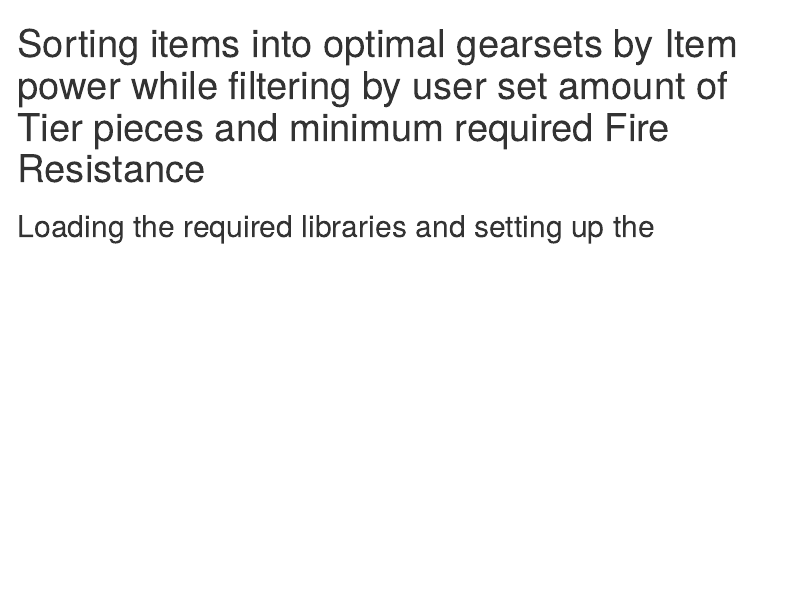
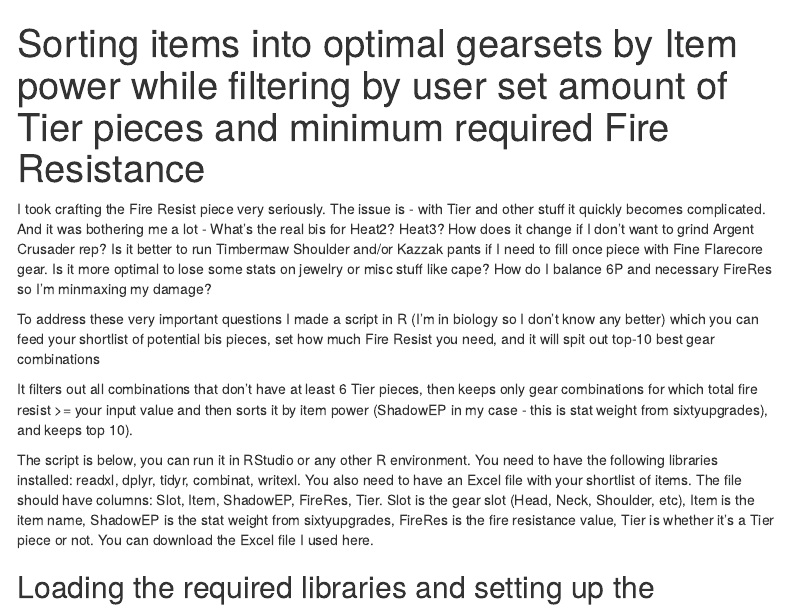
Before and after one commit to rskks/FireRes, an R Markdown document (Index.Rmd): the page in a window 1100 px wide, from its top. The pictures show the output file Index.html that the author committed with the source, opened offline; menus at the side of the page are left out.

Commit message:
added description

```diff
--- a/Index.Rmd
+++ b/Index.Rmd
@@ -9,6 +9,14 @@ output:
     toc: true
     toc_float: true
 ---
+
+I took crafting the Fire Resist piece very seriously. The issue is - with Tier and other stuff it quickly becomes complicated. And it was bothering me a lot - What's the real bis for Heat2? Heat3? How does it change if I don't want to grind Argent Crusader rep? Is it better to run Timbermaw Shoulder and/or Kazzak pants if I need to fill once piece with Fine Flarecore gear. Is it more optimal to lose some stats on jewelry or misc stuff like cape? How do I balance 6P and necessary FireRes so I'm minmaxing my damage?
+
+To address these very important questions I made a script in R (I'm in biology so I don't know any better) which you can feed your shortlist of potential bis pieces, set how much Fire Resist you need, and it will spit out top-10 best gear combinations
+
+It filters out all combinations that don't have at least 6 Tier pieces, then keeps only gear combinations for which total fire resist >= your input value and then sorts it by item power (ShadowEP in my case - this is stat weight from sixtyupgrades), and keeps top 10).
+
+The script is below, you can run it in RStudio or any other R environment. You need to have the following libraries installed: readxl, dplyr, tidyr, combinat, writexl. You also need to have an Excel file with your shortlist of items. The file should have columns: Slot, Item, ShadowEP, FireRes, Tier. Slot is the gear slot (Head, Neck, Shoulder, etc), Item is the item name, ShadowEP is the stat weight from sixtyupgrades, FireRes is the fire resistance value, Tier is whether it's a Tier piece or not. You can download the Excel file I used here.
 
 ## Loading the required libraries and setting up the functions
 
```
Also changed, not shown: Index.html, Index.nb.html, output.xlsx.
